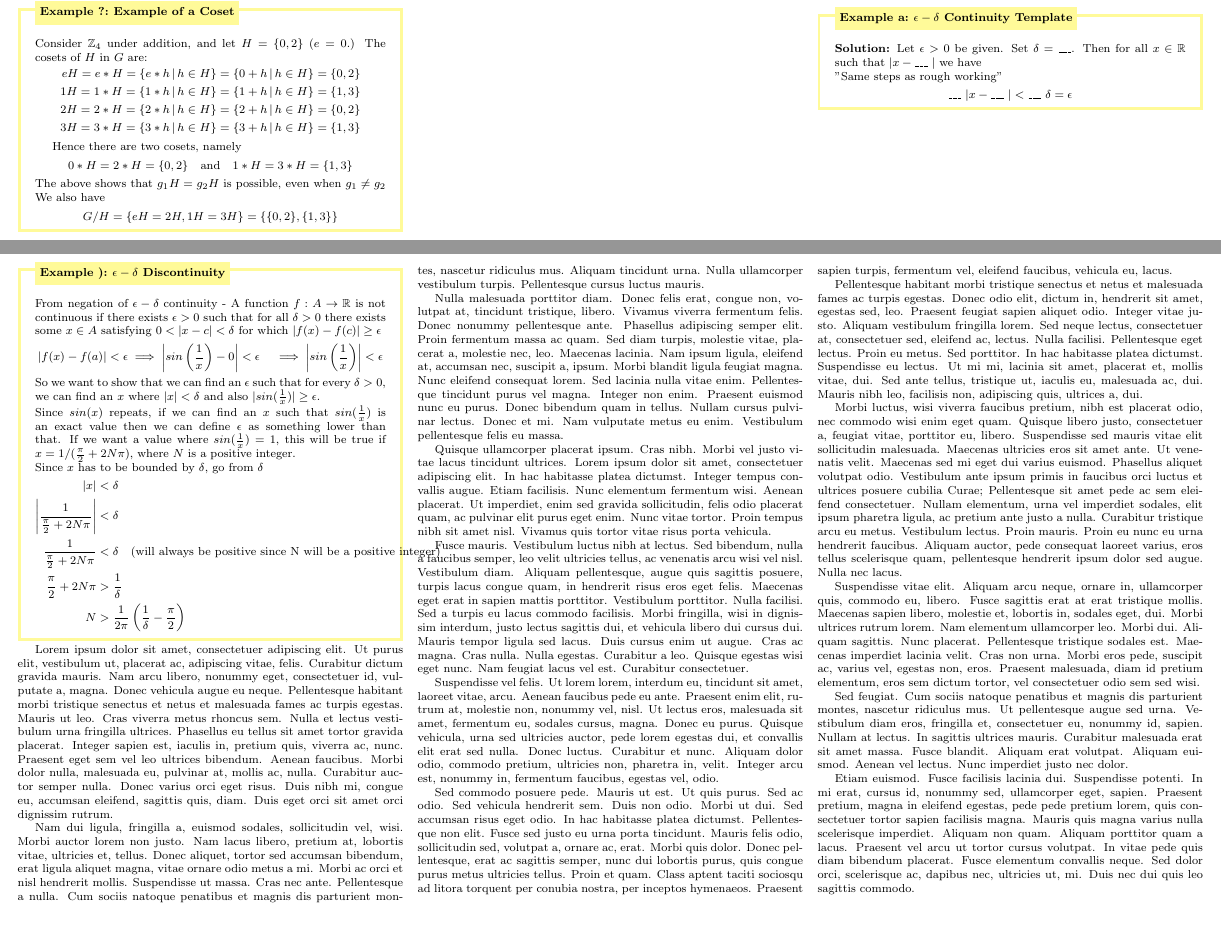
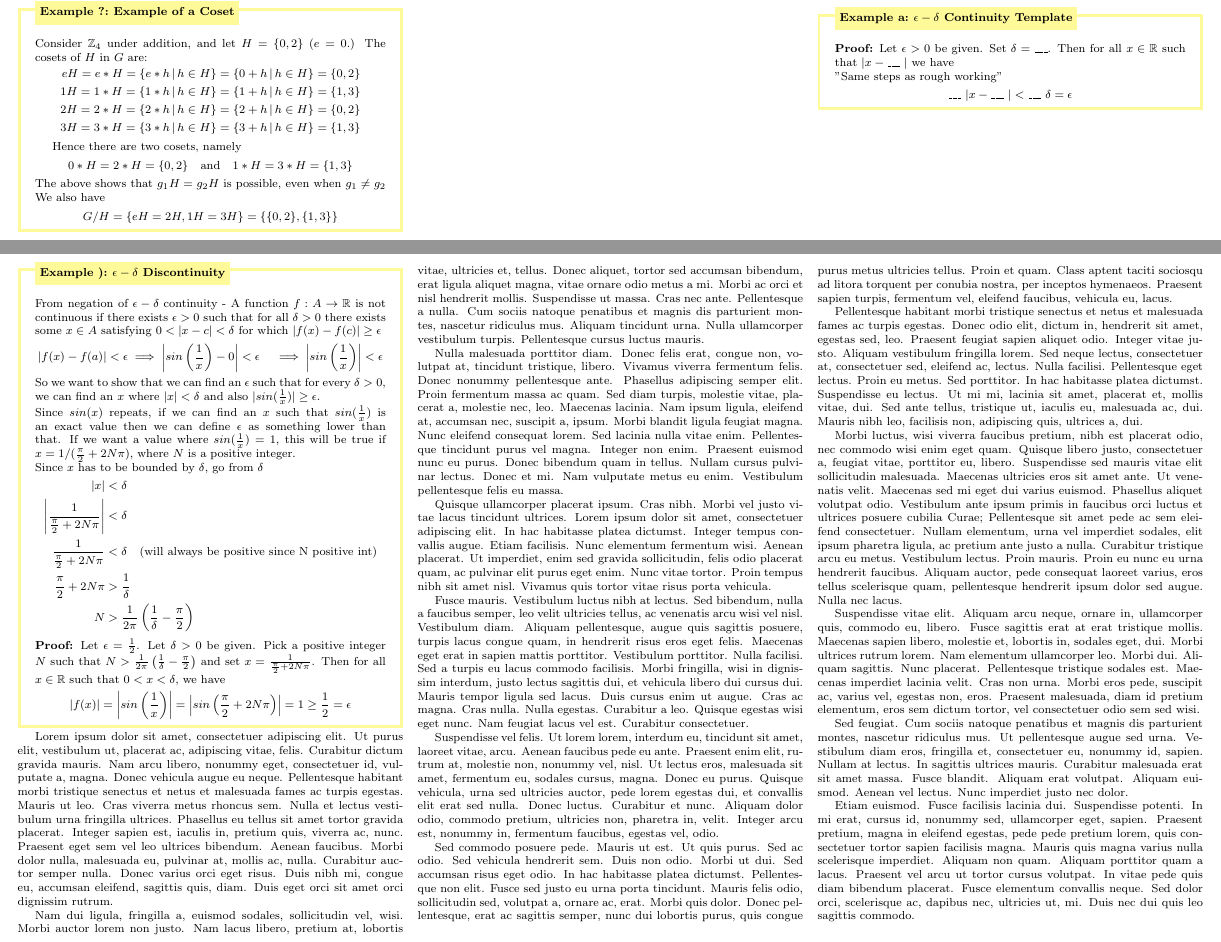
Before and after one commit to leon0241/leon-latex-notes, a LaTeX document (notes.tex): two parts of pages 5 and 6 of 6, joined at a grey line, cut so that both start at the same text, the shorter picture padded with empty space. Compiled offline with pdfLaTeX.

Commit message:
ready for stash merge

```diff
--- a/notes.tex
+++ b/notes.tex
@@ -888,7 +888,7 @@ Therefore, we can take $\delta = \max \{1/10, \epsilon / 32.2\}$
 \vspace{-5pt}
 
 \begin{xmp}[$\epsilon-\delta$ Continuity Template]{ex:e-d-c-template}{a}
-\textbf{Solution:} Let $\epsilon > 0$ be given. Set $\delta = \text{\_\_\_}$. Then for all $x\in \R$ such that $\lvert x - \text{\_\_\_ }\rvert$ we have
+\textbf{Proof:} Let $\epsilon > 0$ be given. Set $\delta = \text{\_\_\_}$. Then for all $x\in \R$ such that $\lvert x - \text{\_\_\_ }\rvert$ we have
 \vspace{0pt}\newline
 "Same steps as rough working"
 \[\text{\_\_\_ } \lvert x - \text{\_\_\_ }\rvert < \text{\_\_\_ }\delta = \epsilon\]
@@ -906,13 +906,15 @@ Therefore, we can take $\delta = \max \{1/10, \epsilon / 32.2\}$
     \[\begin{aligned}
         \lvert x\rvert  &< \delta\\
         \left\lvert \frac{1}{\frac{\pi}{2}+2N\pi}\right\rvert &< \delta\\
-        \frac{1}{\frac{\pi}{2}+2N\pi} &< \delta \quad \text{(will always be positive since N will be a positive integer)}\\
+        \frac{1}{\frac{\pi}{2}+2N\pi} &< \delta \quad \text{(will always be positive since N positive int)}\\
         \frac{\pi}{2}+2N\pi &> \frac{1}{\delta}\\
         N &> \frac{1}{2\pi}\left( \frac{1}{\delta} - \frac{\pi}{2} \right)
         % \lvert x\rvert  < \delta\quad\implies \left\lvert \frac{1}{\frac{\pi}{2}+2N\pi}\right\rvert < \delta \quad\implies \frac{1}{\frac{\pi}{2}+2N\pi} < \delta\\
         % \implies\frac{\pi}{2}+2N\pi > \frac{1}{\delta} \quad\implies
         % N > \frac{1}{2\pi}\left( \frac{1}{\delta} - \frac{\pi}{2} \right)
     \end{aligned}\]
+    \textbf{Proof:} Let $\epsilon = \frac{1}{2}$. Let $\delta > 0$ be given. Pick a positive integer $N$ such that $N > \frac{1}{2\pi}\left( \frac{1}{\delta} - \frac{\pi}{2} \right)$ and set $x = \frac{1}{\frac{\pi}{2} + 2N\pi}$. Then for all $x\in \R$ such that $0 < x < \delta$, we have
+    \[\lvert f(x)\rvert = \left\lvert sin\left(\frac{1}{x}\right) \right\rvert = \left\lvert sin\left(\frac{\pi}{2} + 2N\pi\right) \right\rvert = 1 \ge \frac{1}{2} = \epsilon\]
 \end{xmp}
 \vspace{-5pt}
 
```
Also changed, not shown: notes.pdf, 4 other files.
